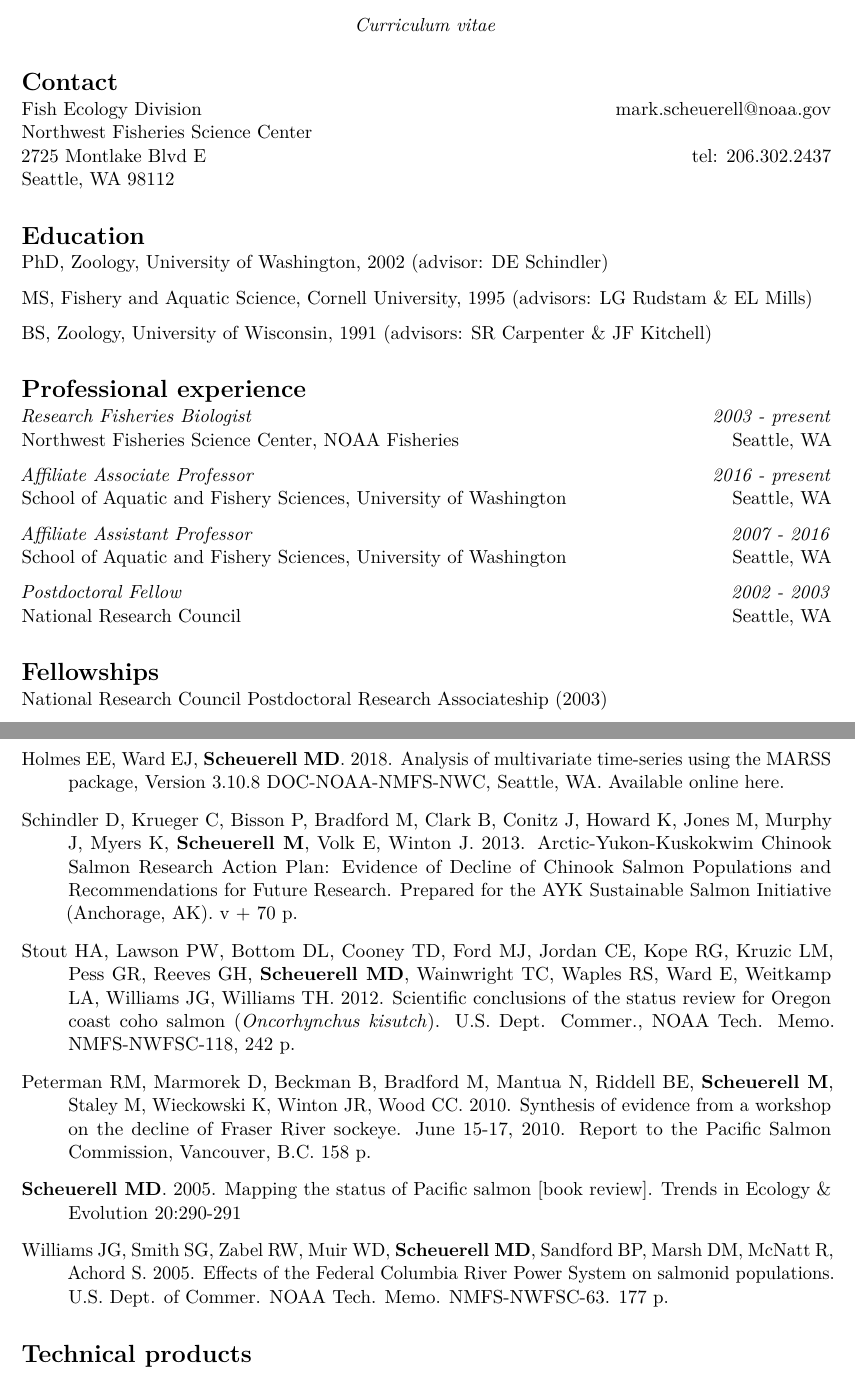
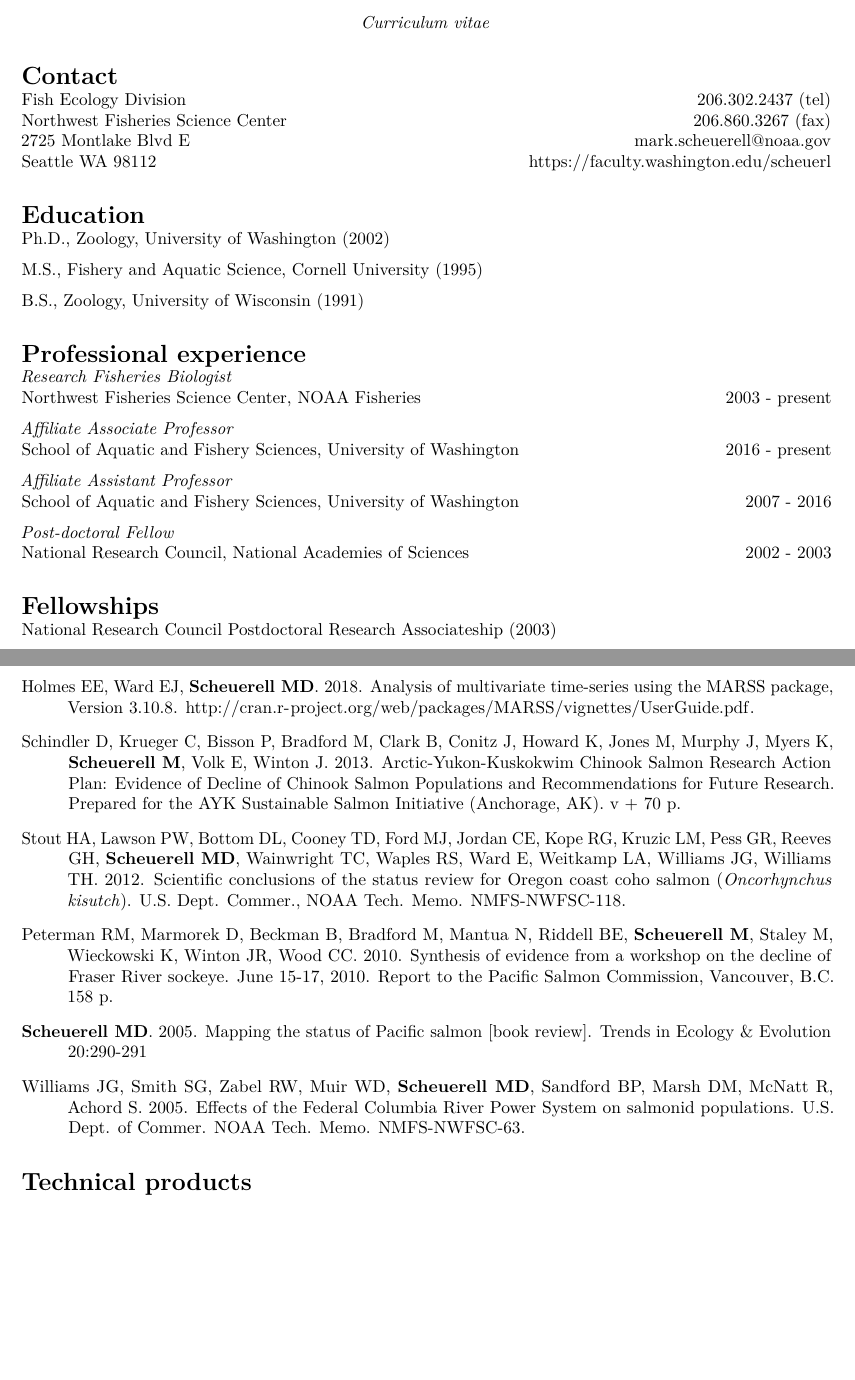
Before and after one commit to mdscheuerell/cv, an R Markdown document (docs/MDScheuerell_CV.Rmd): two parts of pages 1 and 7 of 11 before the commit and two parts of pages 1 and 6 of 10 after it, joined at a grey line, cut so that both start at the same text, the shorter picture padded with empty space. Rendered offline with R 4.5, knitr and Pandoc, then LaTeX, with nearby package versions.

Commit message:
changed cv formatting

```diff
--- a/docs/MDScheuerell_CV.Rmd
+++ b/docs/MDScheuerell_CV.Rmd
@@ -2,8 +2,7 @@
 date: "`r paste0('v',format(Sys.time(), '%y.%m.%d'))`"
 output:
   pdf_document:
-    extra_dependencies: ["hanging"]
-fontsize: 11pt
+    extra_dependencies: ["hanging", "fancyhdr"]
 geometry: margin=1in
 urlcolor: black
 ---
@@ -27,38 +36,38 @@ knitr::opts_chunk$set(echo = TRUE)
 
 \vspace{-10pt}
 
-Fish Ecology Division \hfill mark.scheuerell@noaa.gov
-Northwest Fisheries Science Center
-2725 Montlake Blvd E \hfill tel: 206.302.2437
-Seattle, WA 98112
+Fish Ecology Division \hfill 206.302.2437 (tel)
+Northwest Fisheries Science Center \hfill 206.860.3267 (fax)
+2725 Montlake Blvd E \hfill mark.scheuerell@noaa.gov
+Seattle WA 98112 \hfill https://faculty.washington.edu/scheuerl
 
 
 # Education
 
 \vspace{-10pt}
 
-PhD, Zoology, University of Washington, 2002 (advisor: DE Schindler)
+Ph.D., Zoology, University of Washington (2002)
 
-MS, Fishery and Aquatic Science, Cornell University, 1995 (advisors: LG Rudstam & EL Mills)
+M.S., Fishery and Aquatic Science, Cornell University (1995)
 
-BS, Zoology, University of Wisconsin, 1991 (advisors: SR Carpenter & JF Kitchell)
+B.S., Zoology, University of Wisconsin (1991)
 
 
 # Professional experience
 
 \vspace{-10pt}
 
-_Research Fisheries Biologist_ \hfill _2003 - present_
-Northwest Fisheries Science Center, NOAA Fisheries \hfill Seattle, WA
+_Research Fisheries Biologist_
+Northwest Fisheries Science Center, NOAA Fisheries \hfill 2003 - present
 
-_Affiliate Associate Professor_ \hfill _2016 - present_
-School of Aquatic and Fishery Sciences, University of Washington \hfill Seattle, WA
+_Affiliate Associate Professor_
+School of Aquatic and Fishery Sciences, University of Washington \hfill 2016 - present
 
-_Affiliate Assistant Professor_ \hfill _2007 - 2016_
-School of Aquatic and Fishery Sciences, University of Washington \hfill Seattle, WA
+_Affiliate Assistant Professor_
+School of Aquatic and Fishery Sciences, University of Washington \hfill 2007 - 2016
 
-_Postdoctoral Fellow_ \hfill _2002 - 2003_
-National Research Council \hfill Seattle, WA
+_Post-doctoral Fellow_
+National Research Council, National Academies of Sciences \hfill 2002 - 2003
 
 
 # Fellowships
@@ -275,15 +284,15 @@ Buhle ER, __Scheuerell MD__, Cooney TD, Ford MJ, Zabel RW, Thorson JT. 2018. Usi
 
-Holmes EE, Ward EJ, __Scheuerell MD__. 2018. Analysis of multivariate time-series using the MARSS package, Version 3.10.8 DOC-NOAA-NMFS-NWC, Seattle, WA. Available online [here](http://cran.r-project.org/web/packages/MARSS/vignettes/UserGuide.pdf).
+Holmes EE, Ward EJ, __Scheuerell MD__. 2018. Analysis of multivariate time-series using the MARSS package, Version 3.10.8. [http://cran.r-project.org/web/packages/MARSS/vignettes/UserGuide.pdf](http://cran.r-project.org/web/packages/MARSS/vignettes/UserGuide.pdf).
 
 Schindler D, Krueger C, Bisson P, Bradford M, Clark B, Conitz J, Howard K, Jones M, Murphy J, Myers K, __Scheuerell M__, Volk E, Winton J. 2013. Arctic-Yukon-Kuskokwim Chinook Salmon Research Action Plan: Evidence of Decline of Chinook Salmon Populations and Recommendations for Future Research. Prepared for the AYK Sustainable Salmon Initiative (Anchorage, AK). v + 70 p.
 
-Stout HA, Lawson PW, Bottom DL, Cooney TD, Ford MJ, Jordan CE, Kope RG, Kruzic LM, Pess GR, Reeves GH, __Scheuerell MD__, Wainwright TC, Waples RS, Ward E, Weitkamp LA, Williams JG, Williams TH. 2012. Scientific conclusions of the status review for Oregon coast coho salmon (_Oncorhynchus kisutch_). U.S. Dept. Commer., NOAA Tech. Memo. NMFS-NWFSC-118, 242 p.
+Stout HA, Lawson PW, Bottom DL, Cooney TD, Ford MJ, Jordan CE, Kope RG, Kruzic LM, Pess GR, Reeves GH, __Scheuerell MD__, Wainwright TC, Waples RS, Ward E, Weitkamp LA, Williams JG, Williams TH. 2012. Scientific conclusions of the status review for Oregon coast coho salmon (_Oncorhynchus kisutch_). U.S. Dept. Commer., NOAA Tech. Memo. NMFS-NWFSC-118.
 
 Peterman RM, Marmorek D, Beckman B, Bradford M, Mantua N, Riddell BE, __Scheuerell M__, Staley M, Wieckowski K, Winton JR, Wood CC. 2010. Synthesis of evidence from a workshop on the decline of Fraser River sockeye. June 15-17, 2010. Report to the Pacific Salmon Commission, Vancouver, B.C. 158 p.
 
 __Scheuerell MD__. 2005. Mapping the status of Pacific salmon [book review]. Trends in Ecology & Evolution 20:290-291
 
-Williams JG, Smith SG, Zabel RW, Muir WD, __Scheuerell MD__, Sandford BP, Marsh DM, McNatt R, Achord S. 2005. Effects of the Federal Columbia River Power System on salmonid populations. U.S. Dept. of Commer. NOAA Tech. Memo. NMFS-NWFSC-63. 177 p.
+Williams JG, Smith SG, Zabel RW, Muir WD, __Scheuerell MD__, Sandford BP, Marsh DM, McNatt R, Achord S. 2005. Effects of the Federal Columbia River Power System on salmonid populations. U.S. Dept. of Commer. NOAA Tech. Memo. NMFS-NWFSC-63.
 
 \setlength{\parindent}{0in}
 \setlength{\leftskip}{0in}
```
Also changed, not shown: docs/MDScheuerell_CV.Rmd (16 more changed lines), 1 other file.
